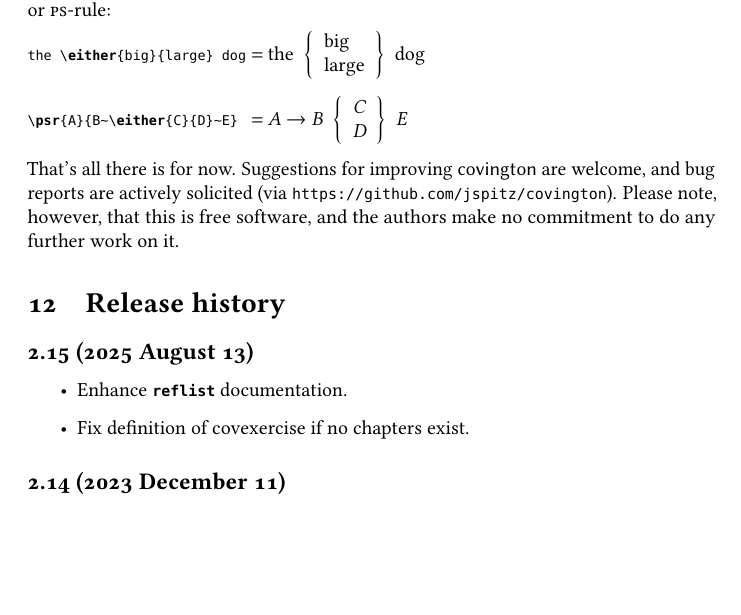
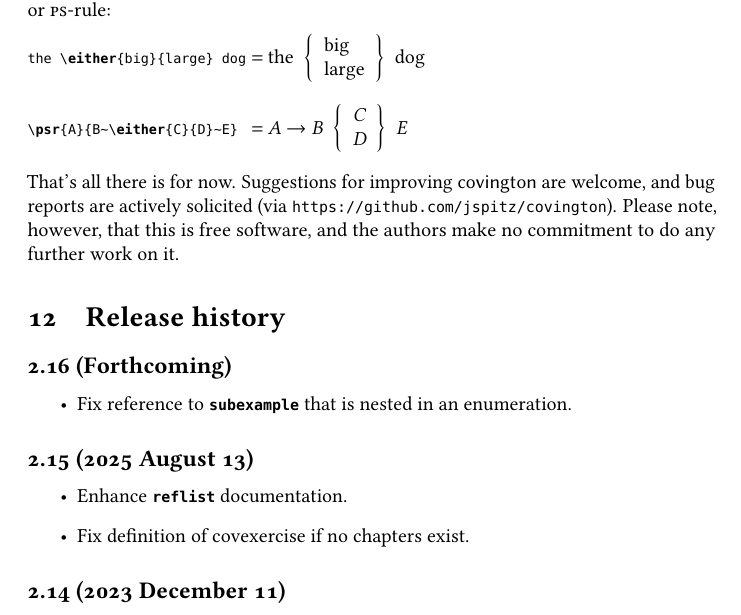
Before and after one commit to jspitz/covington, a LaTeX paper (covington.tex, which reads covington.sty): part of page 32 of 37 before the commit and part of page 32 of 38 after it, cut so that both start at the same text, the shorter picture padded with empty space. Compiled offline with pdfLaTeX; the source files are stored in an older character set and shown here as Unicode.

Commit message:
Fix reference to subexample that is nested in an enumeration

```diff
--- a/covington.sty
+++ b/covington.sty
@@ -728,9 +728,10 @@
     \@ifundefined{cov@sxp}{}{\bgroup\subexpreamblefs\cov@sxp\egroup}% insert preamble if given
     \begin{covsubexs}
     \addtolength{\labelsep}{\subexamplenumbersep}%
-    \renewcommand\theenumi{\subexfmt{enumi}}
-    \renewcommand\labelenumi{\covexamplenofs\covsubexnumber{\theenumi}}
-    \renewcommand\p@enumi{\@@exampleno\,}%
+    \edef\@subexctr{enum\romannumeral\the\@enumdepth}%
+    \renewcommand\theenumi{\subexfmt{\@subexctr}}
+    \@namedef{label\@subexctr}{\covexamplenofs\covsubexnumber{\theenumi}}
+    \@namedef{p@\@subexctr}{\@@exampleno\,}%
     \setlength{\listparindent}{0pt}%
     \def\makelabel##1{##1\hfil}%       % put labels flushleft in space available
 }%
--- a/covington.tex
+++ b/covington.tex
@@ -1669,6 +1669,11 @@ it.
 
 \section{Release history}
 
+\subsection*{2.16 (Forthcoming)}
+\begin{itemize}
+	\item Fix reference to \jenv{subexample} that is nested in an enumeration.
+\end{itemize}
+
 \subsection*{2.15 (2025 August 13)}
 \begin{itemize}
 	\item Enhance \jenv{reflist} documentation.
```
Also changed, not shown: covington.pdf, 1 other file.
